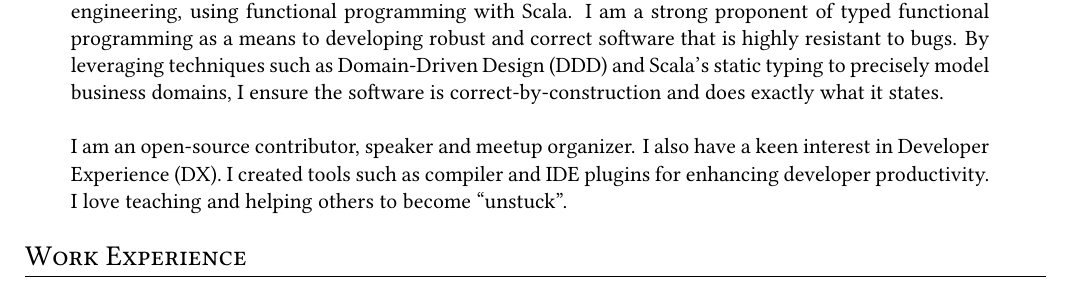
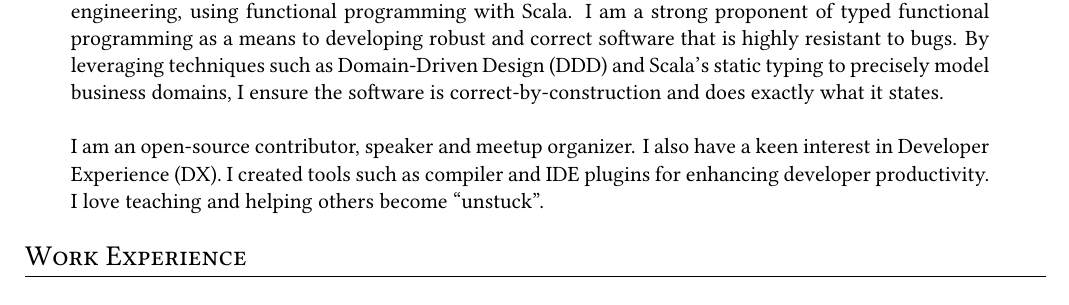
Before and after one commit to hmemcpy/cv, a LaTeX CV (cv.tex): part of page 1 of 2, cut so that both start at the same text. Compiled offline with XeLaTeX.

Commit message:
Update cv.tex

```diff
--- a/cv.tex
+++ b/cv.tex
@@ -65,7 +65,7 @@
 \begin{tabular}{p{0.9\textwidth}}
   A seasoned software developer with 20 years of experience in various domains, I specialize in backend engineering, using functional programming with Scala. I am a strong proponent of typed functional programming as a means to developing robust and correct software that is highly resistant to bugs. By leveraging techniques such as Domain-Driven Design (DDD) and Scala's static typing to precisely model business domains, I ensure the software is correct-by-construction and does exactly what it states.\\\
 
-  I am an open-source contributor, speaker and meetup organizer. I also have a keen interest in Developer Experience (DX). I created tools such as compiler and IDE plugins for enhancing developer productivity. I love teaching and helping others to become ``unstuck''.
+  I am an open-source contributor, speaker and meetup organizer. I also have a keen interest in Developer Experience (DX). I created tools such as compiler and IDE plugins for enhancing developer productivity. I love teaching and helping others become ``unstuck''.
 \end{tabular}
 
 \section{Work Experience}
```
